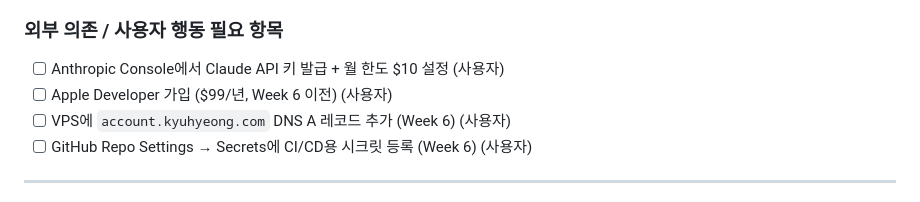
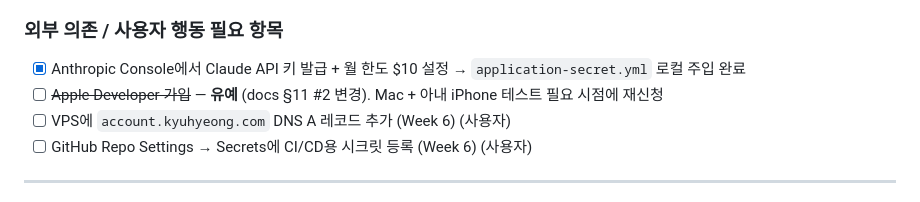
Before and after one commit to LeeKyuHyeong/account, a Markdown page: TODO.md, the part around the change. Drawn GitHub-style.

```diff
--- a/TODO.md
+++ b/TODO.md
@@ -176,8 +176,8 @@ v1.1+:     대기
 - [ ] 각 테스트 자체 시드, 다른 테스트의 부산물 의존 금지
 
 ### 외부 의존 / 사용자 행동 필요 항목
-- [ ] Anthropic Console에서 Claude API 키 발급 + 월 한도 $10 설정 (사용자)
-- [ ] Apple Developer 가입 ($99/년, Week 6 이전) (사용자)
+- [x] Anthropic Console에서 Claude API 키 발급 + 월 한도 $10 설정 → `application-secret.yml` 로컬 주입 완료
+- [ ] ~~Apple Developer 가입~~ — **유예** (docs §11 #2 변경). Mac + 아내 iPhone 테스트 필요 시점에 재신청
 - [ ] VPS에 `account.kyuhyeong.com` DNS A 레코드 추가 (Week 6) (사용자)
 - [ ] GitHub Repo Settings → Secrets에 CI/CD용 시크릿 등록 (Week 6) (사용자)
 
```
Also changed, not shown: docs/account.md (+6 -6 lines).
